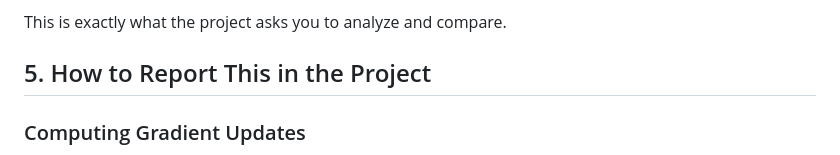
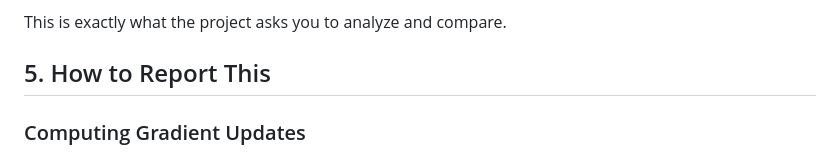
Before and after one commit to logus2k/docbro, a Markdown page: categories/rl/gradient_updates.md, the part around the change. Drawn GitHub-style.

Commit message:
Minor content updates

```diff
--- a/categories/rl/gradient_updates.md
+++ b/categories/rl/gradient_updates.md
@@ -108,7 +108,7 @@ For LunarLander-v3 with the same total environment steps:
 
 This is exactly what the project asks you to analyze and compare.
 
-## 5. How to Report This in the Project
+## 5. How to Report This
 
 ### Computing Gradient Updates
 
```
